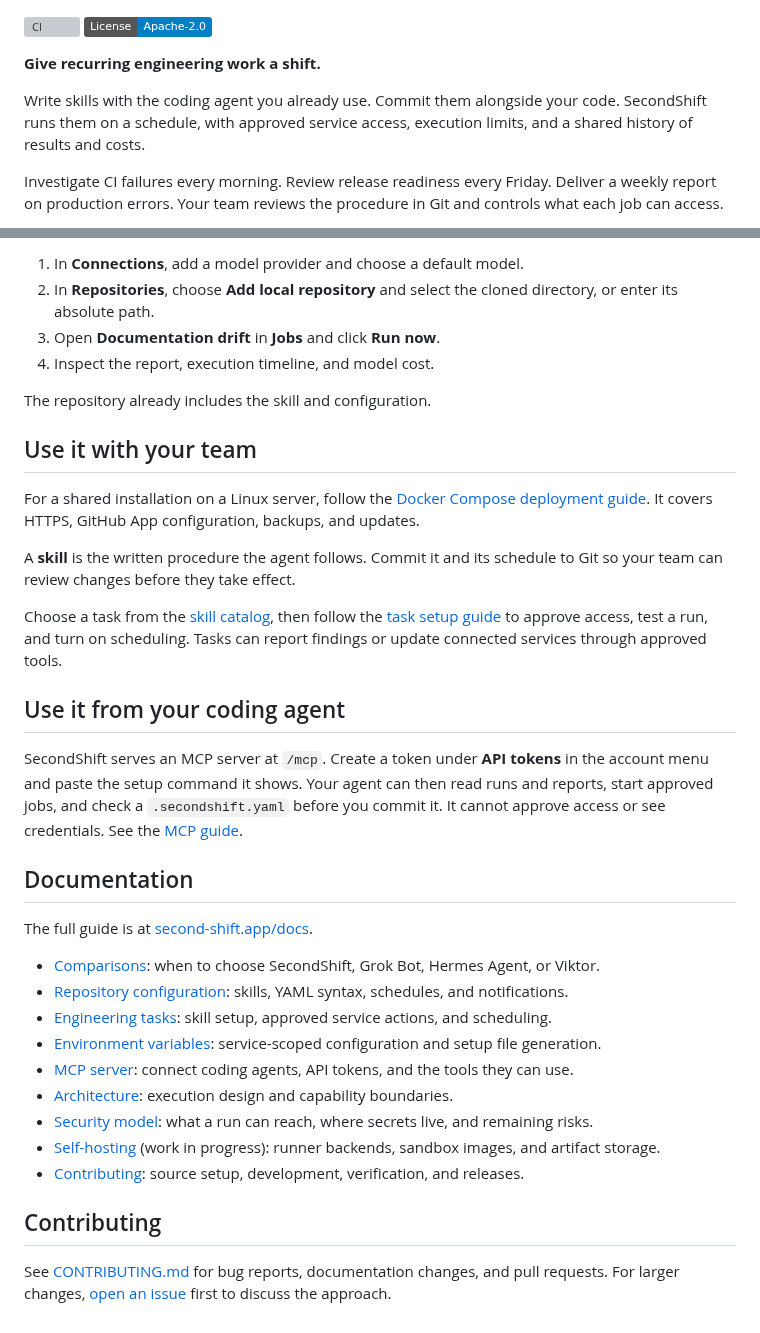
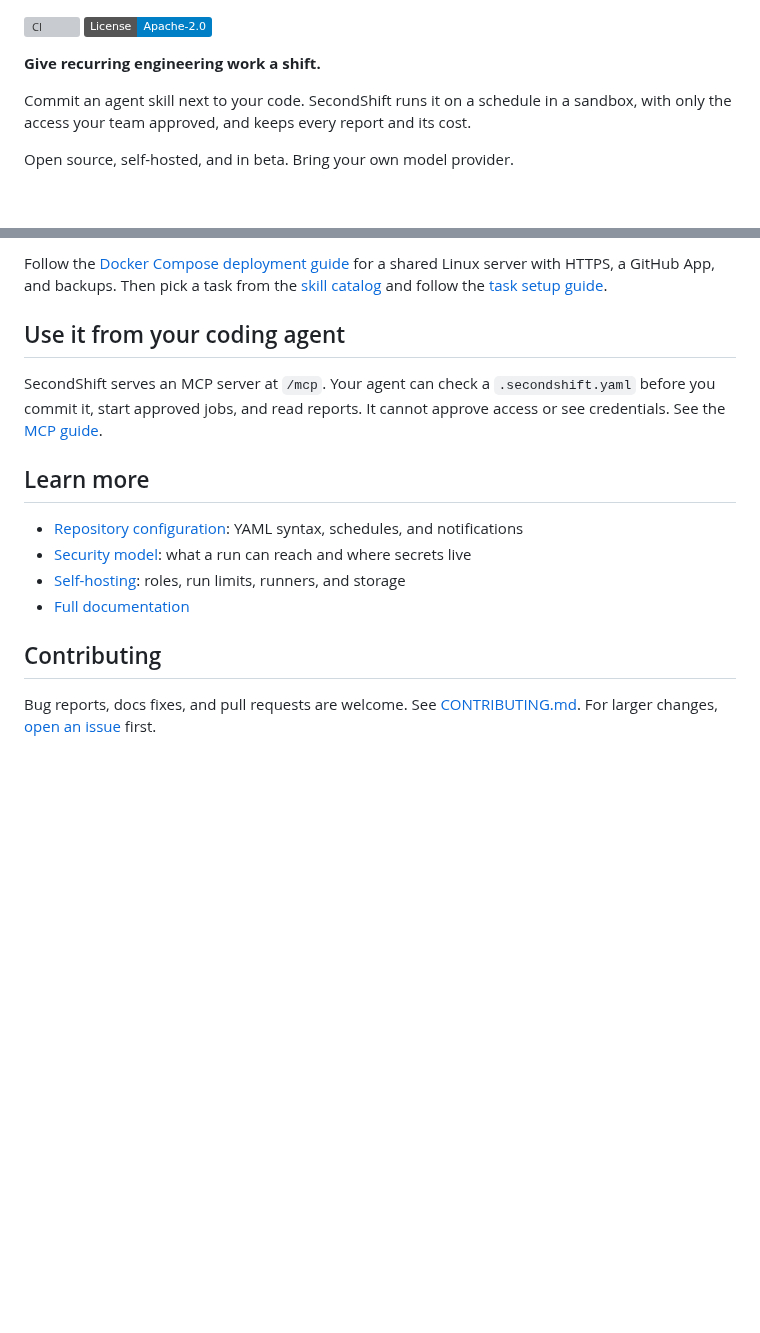
Before and after one commit to piotrekno1/second-shift, a Markdown page: README.md, 2 parts joined by grey strips. GitHub-like rendering; badges without logos; blank space fills up the shorter version; grey boxes are pictures that could not be loaded.

Commit message:
Trim the README and lead with the demo (#139)

```diff
--- a/README.md
+++ b/README.md
@@ -8,11 +8,9 @@
 
 **Give recurring engineering work a shift.**
 
-Write skills with the coding agent you already use. Commit them alongside your
-code. SecondShift runs them on a schedule, with approved service access,
-execution limits, and a shared history of results and costs.
+Commit an agent skill next to your code. SecondShift runs it on a schedule in a
+sandbox, with only the access your team approved, and keeps every report and
+its cost.
 
-Investigate CI failures every morning. Review release readiness every Friday.
-Deliver a weekly report on production errors. Your team reviews the procedure
-in Git and controls what each job can access.
+Open source, self-hosted, and in beta. Bring your own model provider.
 
@@ -121,51 +85,25 @@ git clone https://github.com/piotrekno1/second-shift.git
 
-1. In **Connections**, add a model provider and choose a default model.
-2. In **Repositories**, choose **Add local repository** and select the cloned
-   directory, or enter its absolute path.
-3. Open **Documentation drift** in **Jobs** and click **Run now**.
-4. Inspect the report, execution timeline, and model cost.
-
-The repository already includes the skill and configuration.
-
-## Use it with your team
-
-For a shared installation on a Linux server, follow the
-[Docker Compose deployment guide](https://second-shift.app/docs/production-deployment/). It covers HTTPS,
-GitHub App configuration, backups, and updates.
-
-A **skill** is the written procedure the agent follows. Commit it and its
-schedule to Git so your team can review changes before they take effect.
-
-Choose a task from the [skill catalog](examples/README.md), then follow the
-[task setup guide](https://second-shift.app/docs/engineering-tasks/) to approve access, test a run, and
-turn on scheduling. Tasks can report findings or update connected services
-through approved tools.
+Follow the [Docker Compose deployment guide](https://second-shift.app/docs/production-deployment/)
+for a shared Linux server with HTTPS, a GitHub App, and backups. Then pick a task
+from the [skill catalog](examples/README.md) and follow the
+[task setup guide](https://second-shift.app/docs/engineering-tasks/).
 
 ## Use it from your coding agent
 
-SecondShift serves an MCP server at `/mcp`. Create a token under
-**API tokens** in the account menu and paste the setup command it shows. Your
-agent can then read runs and reports, start approved jobs, and check a
-`.secondshift.yaml` before you commit it. It cannot approve access or see
-credentials. See the [MCP guide](https://second-shift.app/docs/mcp/).
+SecondShift serves an MCP server at `/mcp`. Your agent can check a
+`.secondshift.yaml` before you commit it, start approved jobs, and read reports.
+It cannot approve access or see credentials. See the
+[MCP guide](https://second-shift.app/docs/mcp/).
 
-## Documentation
+## Learn more
 
-The full guide is at [second-shift.app/docs](https://second-shift.app/docs/overview/).
-
-- [Comparisons](https://second-shift.app/docs/comparisons/): when to choose SecondShift, Grok Bot, Hermes Agent, or Viktor.
-- [Repository configuration](https://second-shift.app/docs/repository-configuration/): skills, YAML syntax, schedules, and notifications.
-- [Engineering tasks](https://second-shift.app/docs/engineering-tasks/): skill setup, approved service actions, and scheduling.
-- [Environment variables](https://second-shift.app/docs/environment-variables/): service-scoped configuration and setup file generation.
-- [MCP server](https://second-shift.app/docs/mcp/): connect coding agents, API tokens, and the tools they can use.
-- [Architecture](https://second-shift.app/docs/architecture/): execution design and capability boundaries.
-- [Security model](https://second-shift.app/docs/security-model/): what a run can reach, where secrets live, and remaining risks.
-- [Self-hosting](https://second-shift.app/docs/self-hosting/) (work in progress): runner backends, sandbox images, and artifact storage.
-- [Contributing](CONTRIBUTING.md): source setup, development, verification, and releases.
+- [Repository configuration](https://second-shift.app/docs/repository-configuration/): YAML syntax, schedules, and notifications
+- [Security model](https://second-shift.app/docs/security-model/): what a run can reach and where secrets live
+- [Self-hosting](https://second-shift.app/docs/self-hosting/): roles, run limits, runners, and storage
+- [Full documentation](https://second-shift.app/docs/overview/)
 
 ## Contributing
 
-See [CONTRIBUTING.md](CONTRIBUTING.md) for bug reports, documentation changes, and
-pull requests. For larger changes,
-[open an issue](https://github.com/piotrekno1/second-shift/issues) first to discuss
-the approach.
+Bug reports, docs fixes, and pull requests are welcome. See
+[CONTRIBUTING.md](CONTRIBUTING.md). For larger changes,
+[open an issue](https://github.com/piotrekno1/second-shift/issues) first.
```
Also changed, not shown: other parts of README.md (+50 -84 lines).
